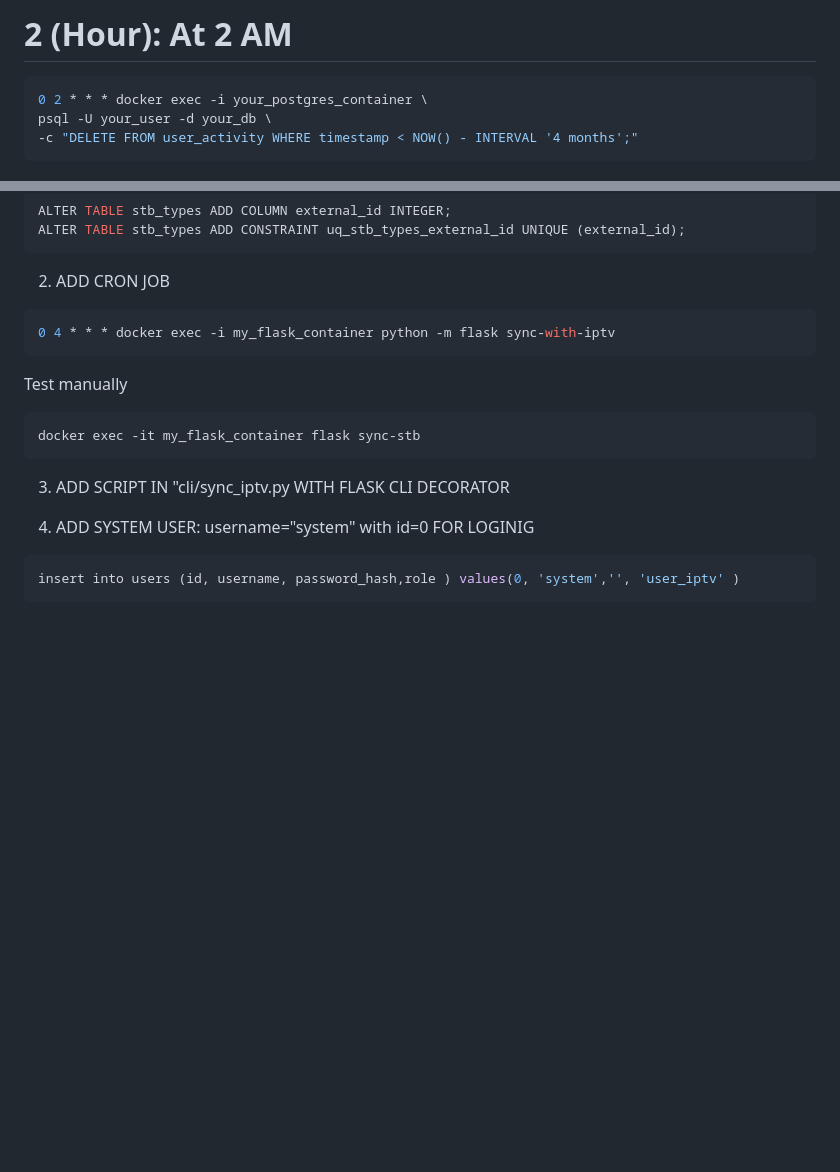
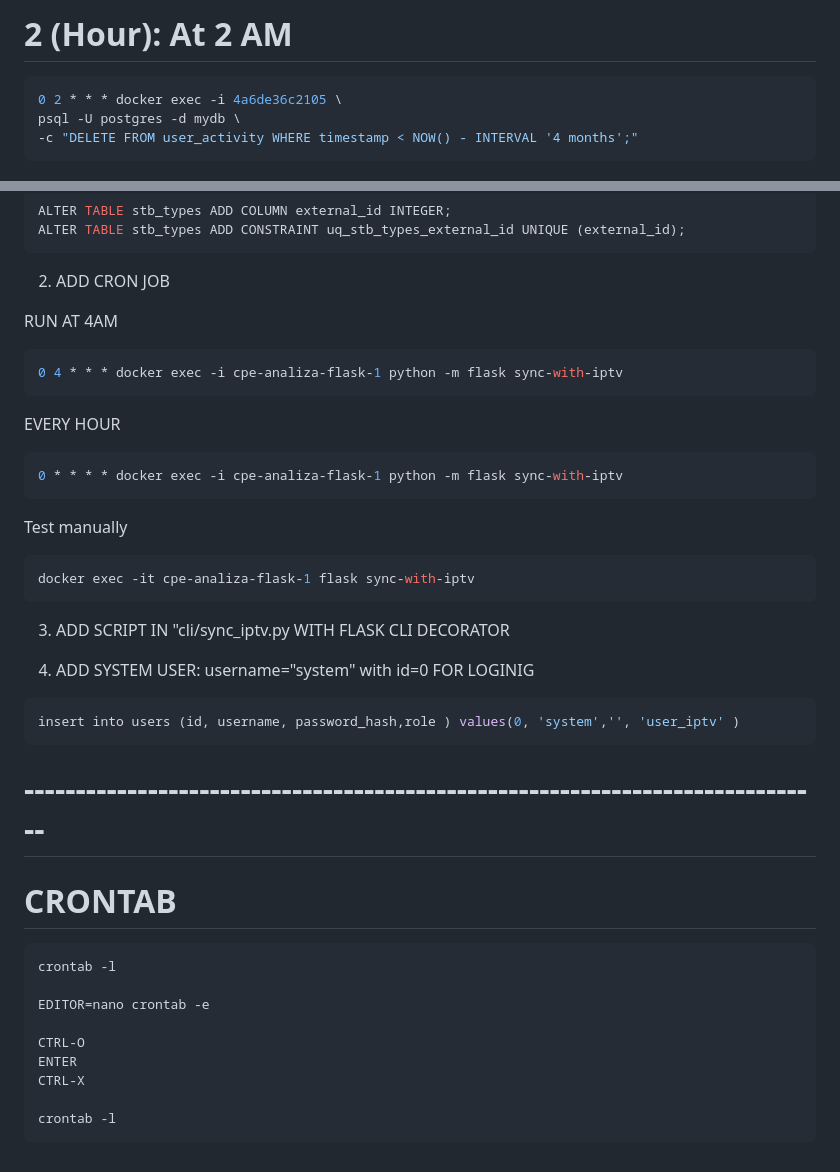
Before and after one commit to zorandasc/cpe_analiza_flask, a Markdown page: PROCITAJ_ME.md, 2 parts joined by grey strips. Rendered like a GitHub page; blank space fills up the shorter version.

Commit message:
just commnets in procitaj me

````diff
--- a/PROCITAJ_ME.md
+++ b/PROCITAJ_ME.md
@@ -2980,8 +2980,8 @@ ON cpe_dismantle(city_id, dismantle_type_id, week_end DESC);
 
 # 2 (Hour): At 2 AM
 ```bash
-0 2 * * * docker exec -i your_postgres_container \
-psql -U your_user -d your_db \
+0 2 * * * docker exec -i 4a6de36c2105 \
+psql -U postgres -d mydb \
 -c "DELETE FROM user_activity WHERE timestamp < NOW() - INTERVAL '4 months';"
 ```
 # ---------------------------------------------------------------------------------------
@@ -3024,14 +3024,18 @@ ALTER TABLE stb_types ADD CONSTRAINT uq_stb_types_external_id UNIQUE (external_i
 
 2. ADD CRON JOB
 
-
+RUN AT 4AM
 ```bash
-0 4 * * * docker exec -i my_flask_container python -m flask sync-with-iptv
+0 4 * * * docker exec -i cpe-analiza-flask-1 python -m flask sync-with-iptv
+```
+EVERY HOUR
+```SQL
+0 * * * * docker exec -i cpe-analiza-flask-1 python -m flask sync-with-iptv
 ```
 
 Test manually
 ```bash
-docker exec -it my_flask_container flask sync-stb
+docker exec -it cpe-analiza-flask-1 flask sync-with-iptv
 ```
 
 3. ADD SCRIPT IN "cli/sync_iptv.py WITH FLASK CLI DECORATOR
@@ -3041,3 +3045,19 @@ docker exec -it my_flask_container flask sync-stb
 ```sql
 insert into users (id, username, password_hash,role ) values(0, 'system','', 'user_iptv' )
 ```
+
+# ------------------------------------------------------------------------------
+
+# CRONTAB
+
+```bash
+crontab -l
+
+EDITOR=nano crontab -e
+
+CTRL-O
+ENTER
+CTRL-X
+
+crontab -l
+```
````
